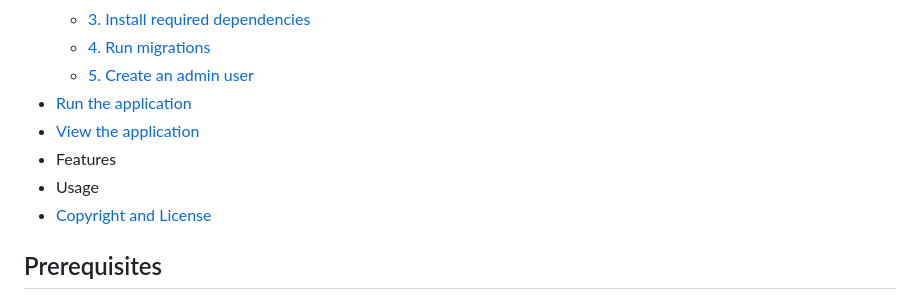
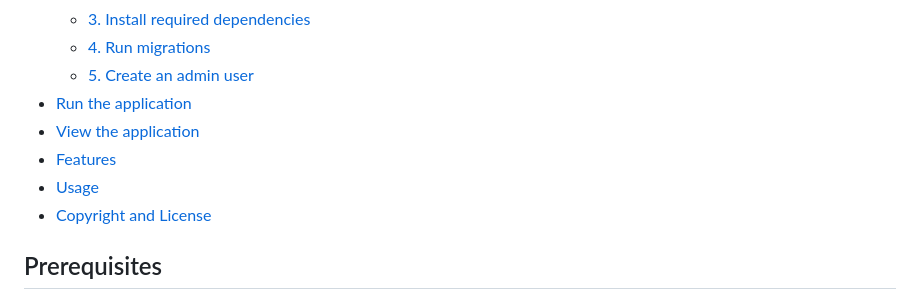
Before and after one commit to srijaayala09/OBE, a Markdown page: README.md, the part around the change. Rendered like a GitHub page.

```diff
--- a/README.md
+++ b/README.md
@@ -26,8 +26,8 @@ We are JU_Trio from the Computer Science and Engineering department at JU, passi
   - [5. Create an admin user](#5-create-an-admin-user)
 - [Run the application](#run-the-application)
 - [View the application](#view-the-application)
-- Features
-- Usage
+- [Features](#features)
+- [Usage](#Usage)
 - [Copyright and License](#copyright-and-license)
 
 ## Prerequisites
```
